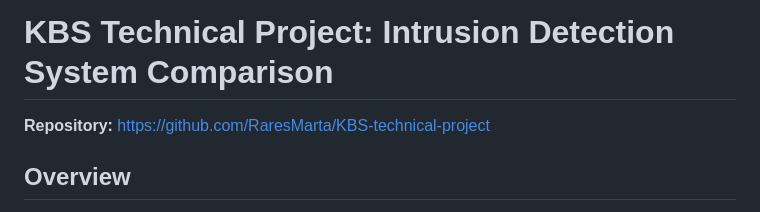
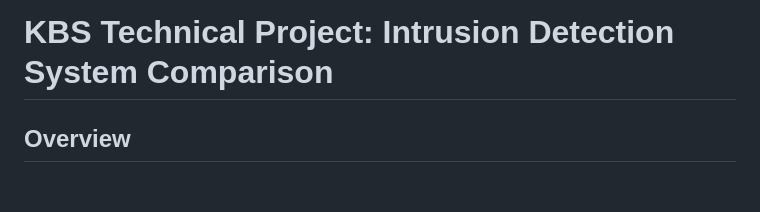
Before and after one commit to RaresMarta/KBS-technical-project, a Markdown page: README.md, the part around the change. GitHub-like rendering; blank space fills up the shorter version.

```diff
--- a/README.md
+++ b/README.md
@@ -1,6 +1,4 @@
 # KBS Technical Project: Intrusion Detection System Comparison
-
-**Repository:** [https://github.com/RaresMarta/KBS-technical-project](https://github.com/RaresMarta/KBS-technical-project)
 
 ## Overview
 
```
